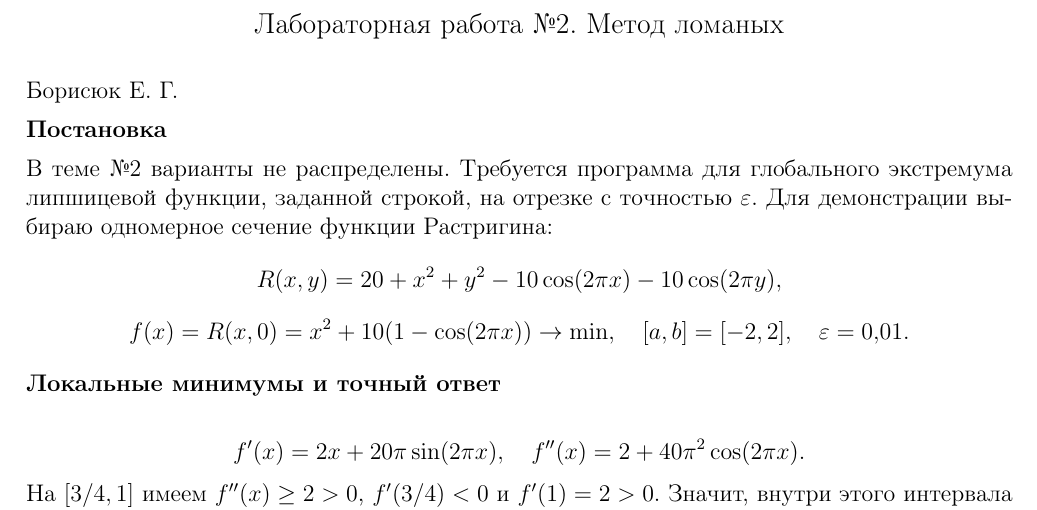
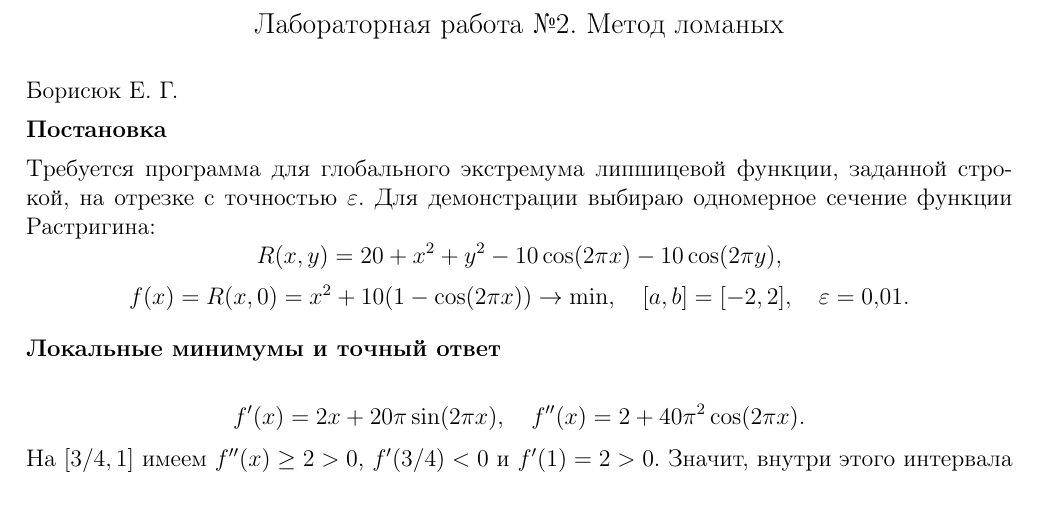
Before and after one commit to Doney888/methods-of-optimization, a LaTeX document (lab-02/manual-solution.tex): part of page 1 of 2, cut so that both start at the same text. Compiled offline with pdfLaTeX.

```diff
--- a/lab-02/manual-solution.tex
+++ b/lab-02/manual-solution.tex
@@ -11,7 +11,7 @@
 \begin{center}\large Лабораторная работа №2. Метод ломаных\end{center}
 Борисюк Е. Г.
 \par\textbf{Постановка}\par
-В теме №2 варианты не распределены. Требуется программа для глобального
+Требуется программа для глобального
 экстремума липшицевой функции, заданной строкой, на отрезке с точностью $\varepsilon$.
 Для демонстрации выбираю одномерное сечение функции Растригина:
 \[
```
Also changed, not shown: lab-02/report.tex (+1 -1 lines), lab-02/README.md, lab-02/manual-solution.pdf, lab-02/report.pdf, 1 other file.
